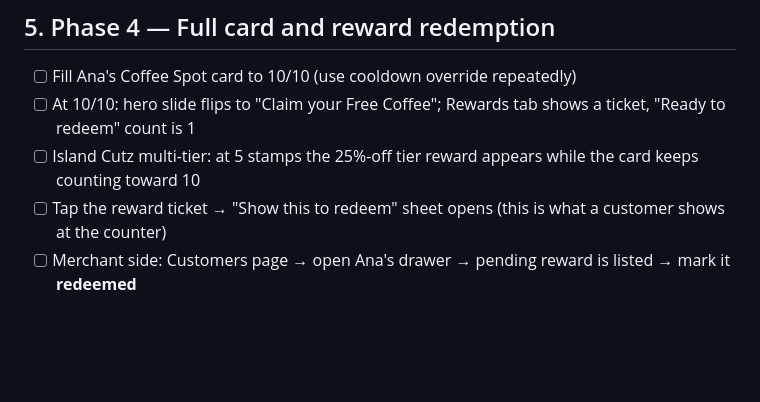
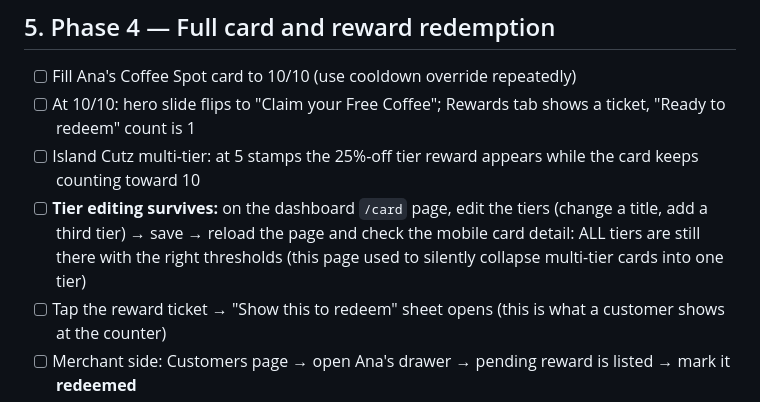
Before and after one commit to JayRKyd/stampd-mobile, a Markdown page: TESTING.md, the part around the change. Drawn GitHub-style; blank space fills up the shorter version.

Commit message:
TESTING.md: add tier-editing regression check
Co-Authored-By: Claude Fable 5 <noreply@anthropic.com>

```diff
--- a/TESTING.md
+++ b/TESTING.md
@@ -108,6 +108,7 @@ Merchant side: laptop on `/stamp`. Customer side: phone on Home (PIN visible).
 - [ ] Fill Ana's Coffee Spot card to 10/10 (use cooldown override repeatedly)
 - [ ] At 10/10: hero slide flips to "Claim your Free Coffee"; Rewards tab shows a ticket, "Ready to redeem" count is 1
 - [ ] Island Cutz multi-tier: at 5 stamps the 25%-off tier reward appears while the card keeps counting toward 10
+- [ ] **Tier editing survives:** on the dashboard `/card` page, edit the tiers (change a title, add a third tier) → save → reload the page and check the mobile card detail: ALL tiers are still there with the right thresholds (this page used to silently collapse multi-tier cards into one tier)
 - [ ] Tap the reward ticket → "Show this to redeem" sheet opens (this is what a customer shows at the counter)
 - [ ] Merchant side: Customers page → open Ana's drawer → pending reward is listed → mark it **redeemed**
 - [ ] Ana's app: reward moves to history as "Redeemed", she gets a notification
```
